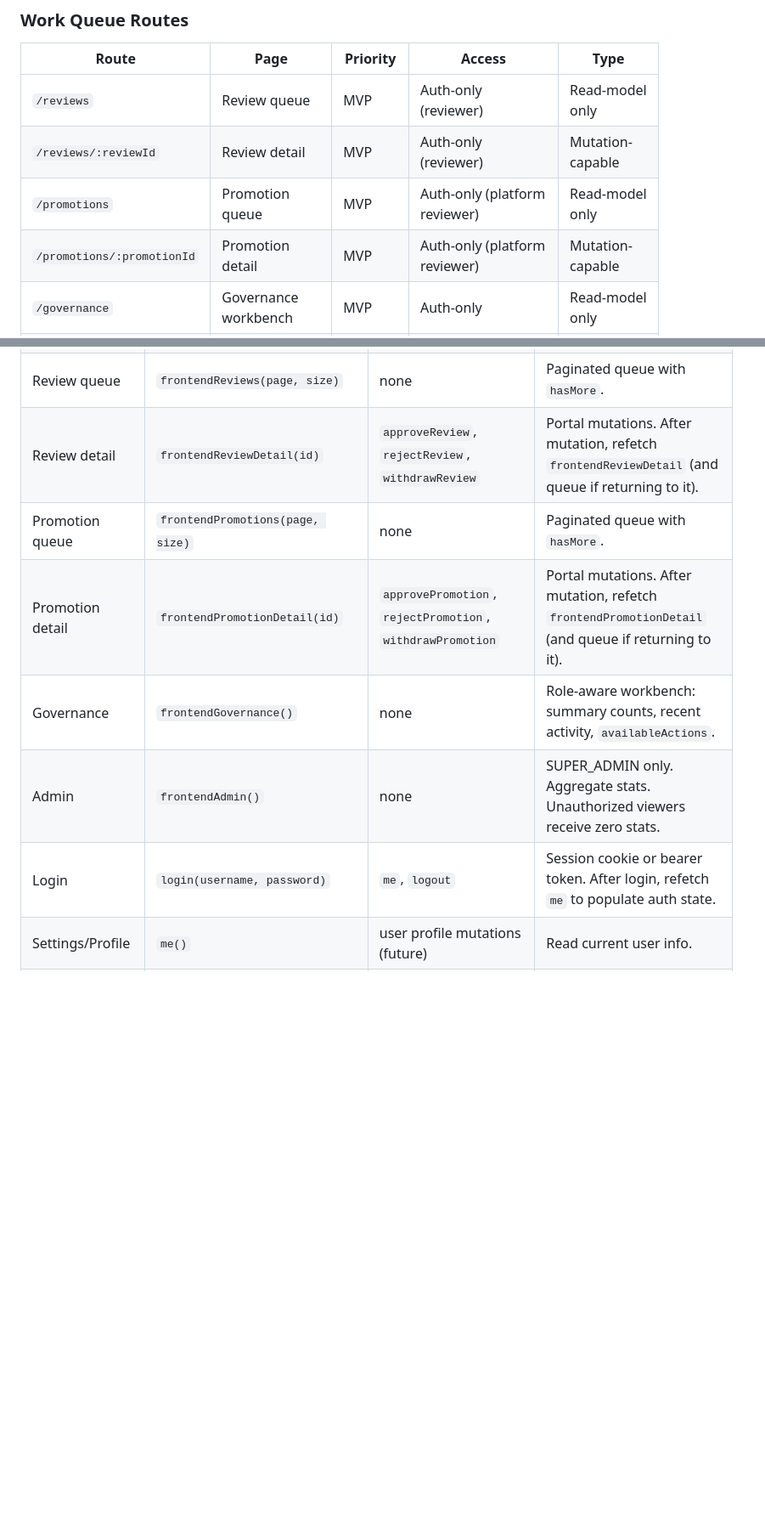
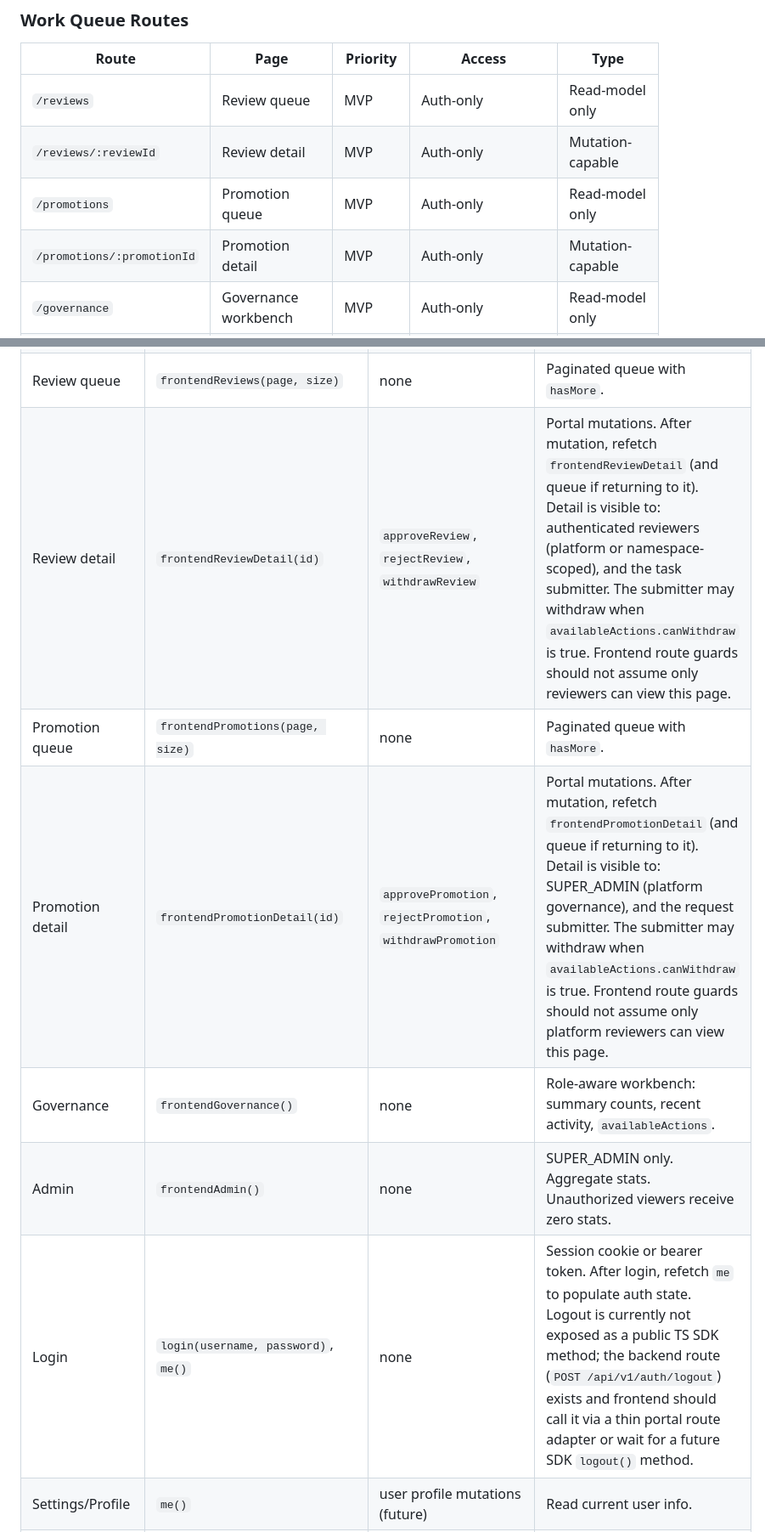
Before and after one commit to lichman0405/miqro-skillhub-backend, a Markdown page: guides/frontend-information-architecture.md, 2 parts joined by grey strips. Shown at 85% size. Drawn GitHub-style; blank space fills up the shorter version.

Commit message:
phase 26: fix frontend IA review findings
Co-Authored-By: Claude <noreply@anthropic.com>

```diff
--- a/guides/frontend-information-architecture.md
+++ b/guides/frontend-information-architecture.md
@@ -128,10 +128,10 @@ Every route the frontend must support. Each is classified by priority, access, a
 
 | Route | Page | Priority | Access | Type |
 |---|---|---|---|---|
-| `/reviews` | Review queue | MVP | Auth-only (reviewer) | Read-model only |
-| `/reviews/:reviewId` | Review detail | MVP | Auth-only (reviewer) | Mutation-capable |
-| `/promotions` | Promotion queue | MVP | Auth-only (platform reviewer) | Read-model only |
-| `/promotions/:promotionId` | Promotion detail | MVP | Auth-only (platform reviewer) | Mutation-capable |
+| `/reviews` | Review queue | MVP | Auth-only | Read-model only |
+| `/reviews/:reviewId` | Review detail | MVP | Auth-only | Mutation-capable |
+| `/promotions` | Promotion queue | MVP | Auth-only | Read-model only |
+| `/promotions/:promotionId` | Promotion detail | MVP | Auth-only | Mutation-capable |
 | `/governance` | Governance workbench | MVP | Auth-only | Read-model only |
 | `/admin` | Admin dashboard | Post-MVP | Admin-only (SUPER_ADMIN) | Read-model only |
 
@@ -167,12 +167,12 @@ Every page maps to specific `SkillHubClient` methods. This matrix is the contrac
 | Proposal list | `frontendProposalList(ns, slug, page, size)` | none | Skill-scoped proposal list. |
 | Proposal detail | `frontendProposalDetail(ns, slug, id)` | `createProposal`, `updateProposal` | After mutation, refetch `frontendProposalDetail`. |
 | Review queue | `frontendReviews(page, size)` | none | Paginated queue with `hasMore`. |
-| Review detail | `frontendReviewDetail(id)` | `approveReview`, `rejectReview`, `withdrawReview` | Portal mutations. After mutation, refetch `frontendReviewDetail` (and queue if returning to it). |
+| Review detail | `frontendReviewDetail(id)` | `approveReview`, `rejectReview`, `withdrawReview` | Portal mutations. After mutation, refetch `frontendReviewDetail` (and queue if returning to it). Detail is visible to: authenticated reviewers (platform or namespace-scoped), and the task submitter. The submitter may withdraw when `availableActions.canWithdraw` is true. Frontend route guards should not assume only reviewers can view this page. |
 | Promotion queue | `frontendPromotions(page, size)` | none | Paginated queue with `hasMore`. |
-| Promotion detail | `frontendPromotionDetail(id)` | `approvePromotion`, `rejectPromotion`, `withdrawPromotion` | Portal mutations. After mutation, refetch `frontendPromotionDetail` (and queue if returning to it). |
+| Promotion detail | `frontendPromotionDetail(id)` | `approvePromotion`, `rejectPromotion`, `withdrawPromotion` | Portal mutations. After mutation, refetch `frontendPromotionDetail` (and queue if returning to it). Detail is visible to: SUPER_ADMIN (platform governance), and the request submitter. The submitter may withdraw when `availableActions.canWithdraw` is true. Frontend route guards should not assume only platform reviewers can view this page. |
 | Governance | `frontendGovernance()` | none | Role-aware workbench: summary counts, recent activity, `availableActions`. |
 | Admin | `frontendAdmin()` | none | SUPER_ADMIN only. Aggregate stats. Unauthorized viewers receive zero stats. |
-| Login | `login(username, password)` | `me`, `logout` | Session cookie or bearer token. After login, refetch `me` to populate auth state. |
+| Login | `login(username, password)`, `me()` | none | Session cookie or bearer token. After login, refetch `me` to populate auth state. Logout is currently not exposed as a public TS SDK method; the backend route (`POST /api/v1/auth/logout`) exists and frontend should call it via a thin portal route adapter or wait for a future SDK `logout()` method. |
 | Settings/Profile | `me()` | user profile mutations (future) | Read current user info. |
 | Settings/Tokens | none | API token CRUD (future) | Manage personal access tokens. |
 
```
